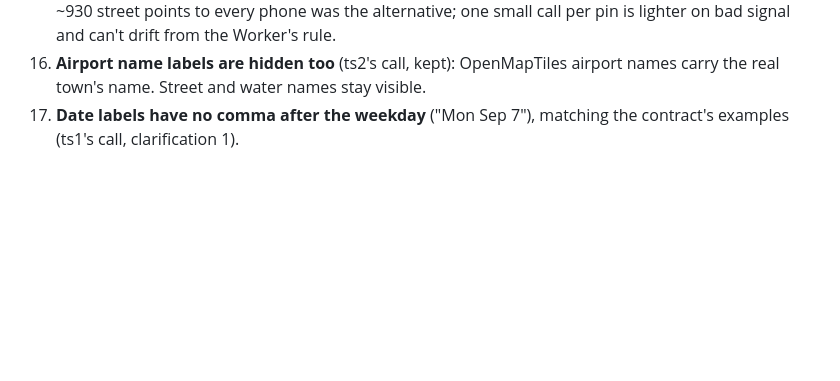
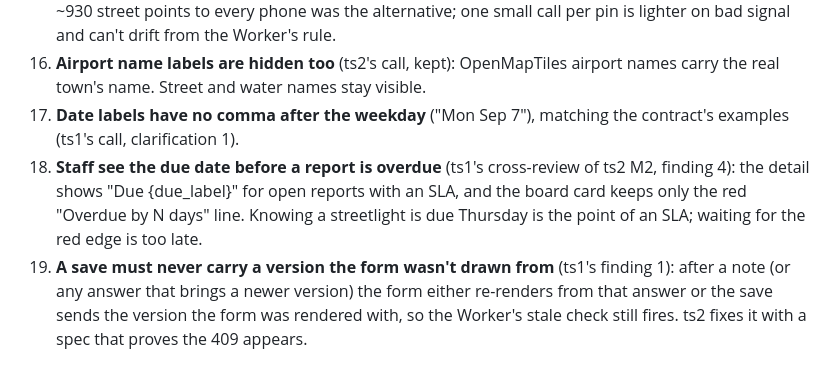
Before and after one commit to alexjpower74-create/town-service-requests, a Markdown page: DECISIONS.md, the part around the change. Drawn GitHub-style; blank space fills up the shorter version.

Commit message:
DECISIONS 18-19 and build report defect 8 from ts1's cross-review of ts2 M2
Co-Authored-By: Claude Opus 5 <noreply@anthropic.com>
Claude-Session: https://claude.ai/code/session_013a8HhkuYMMCe3DFdrw7QzA

```diff
--- a/DECISIONS.md
+++ b/DECISIONS.md
@@ -56,3 +56,9 @@ PLAN.md, API.md and reports can point at them.
 16. **Airport name labels are hidden too** (ts2's call, kept): OpenMapTiles airport names carry the real town's name. Street and water
     names stay visible.
 17. **Date labels have no comma after the weekday** ("Mon Sep 7"), matching the contract's examples (ts1's call, clarification 1).
+18. **Staff see the due date before a report is overdue** (ts1's cross-review of ts2 M2, finding 4): the detail shows "Due {due_label}"
+    for open reports with an SLA, and the board card keeps only the red "Overdue by N days" line. Knowing a streetlight is due Thursday
+    is the point of an SLA; waiting for the red edge is too late.
+19. **A save must never carry a version the form wasn't drawn from** (ts1's finding 1): after a note (or any answer that brings a newer
+    version) the form either re-renders from that answer or the save sends the version the form was rendered with, so the Worker's
+    stale check still fires. ts2 fixes it with a spec that proves the 409 appears.
```
Also changed, not shown: docs/build-report.md (+5 -0 lines).
